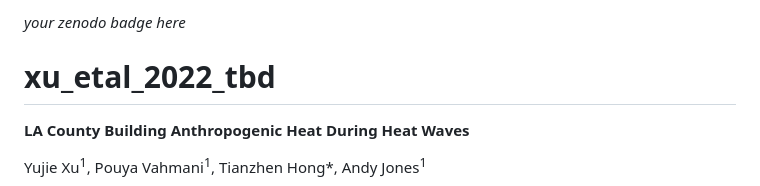
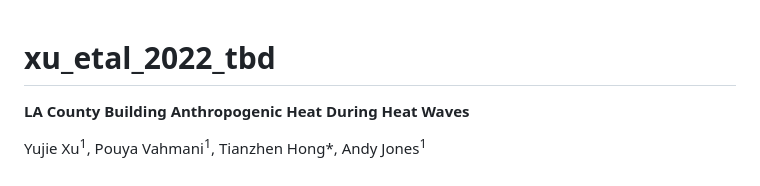
Before and after one commit to IMMM-SFA/xu_etal_2022_sdata, a Markdown page: README.md, the part around the change. GitHub-like rendering.

```diff
--- a/README.md
+++ b/README.md
@@ -1,4 +1,3 @@
-_your zenodo badge here_
 
 # xu_etal_2022_tbd
 
```
